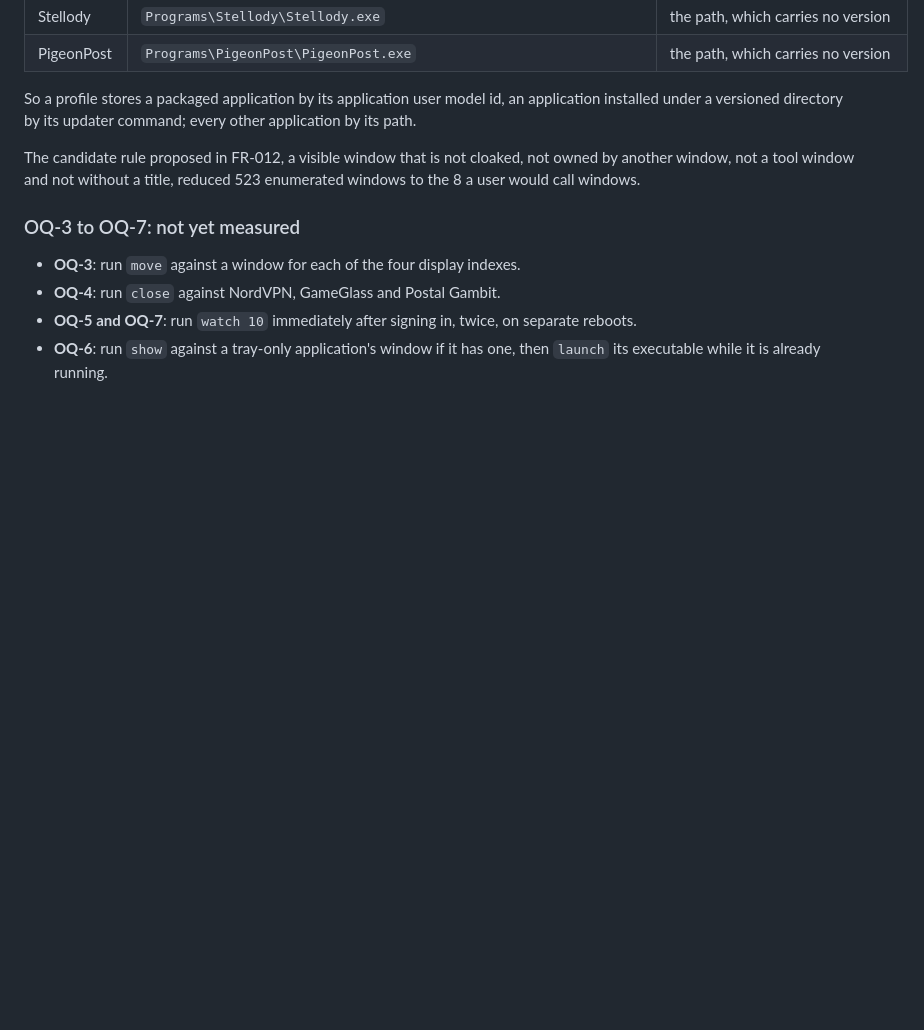
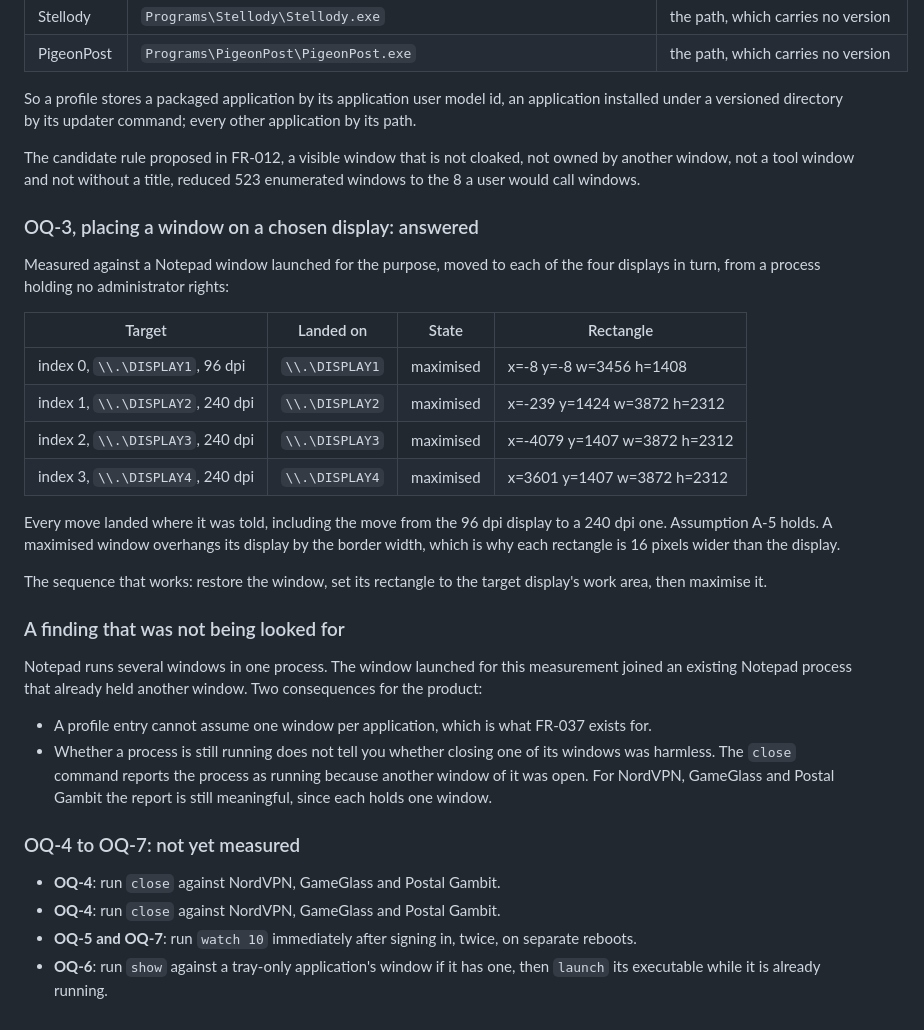
Before and after one commit to oernster/ScreenState, a Markdown page: spike/README.md, the part around the change. Rendered like a GitHub page; blank space fills up the shorter version.

```diff
--- a/spike/README.md
+++ b/spike/README.md
@@ -77,9 +77,42 @@ The candidate rule proposed in FR-012, a visible window that is not cloaked,
 not owned by another window, not a tool window and not without a title, reduced
 523 enumerated windows to the 8 a user would call windows.
 
-### OQ-3 to OQ-7: not yet measured
+### OQ-3, placing a window on a chosen display: answered
 
-- **OQ-3**: run `move` against a window for each of the four display indexes.
+Measured against a Notepad window launched for the purpose, moved to each of
+the four displays in turn, from a process holding no administrator rights:
+
+| Target | Landed on | State | Rectangle |
+|---|---|---|---|
+| index 0, `\\.\DISPLAY1`, 96 dpi | `\\.\DISPLAY1` | maximised | x=-8 y=-8 w=3456 h=1408 |
+| index 1, `\\.\DISPLAY2`, 240 dpi | `\\.\DISPLAY2` | maximised | x=-239 y=1424 w=3872 h=2312 |
+| index 2, `\\.\DISPLAY3`, 240 dpi | `\\.\DISPLAY3` | maximised | x=-4079 y=1407 w=3872 h=2312 |
+| index 3, `\\.\DISPLAY4`, 240 dpi | `\\.\DISPLAY4` | maximised | x=3601 y=1407 w=3872 h=2312 |
+
+Every move landed where it was told, including the move from the 96 dpi display
+to a 240 dpi one. Assumption A-5 holds. A maximised window overhangs its
+display by the border width, which is why each rectangle is 16 pixels wider
+than the display.
+
+The sequence that works: restore the window, set its rectangle to the target
+display's work area, then maximise it.
+
+### A finding that was not being looked for
+
+Notepad runs several windows in one process. The window launched for this
+measurement joined an existing Notepad process that already held another
+window. Two consequences for the product:
+
+- A profile entry cannot assume one window per application, which is what
+  FR-037 exists for.
+- Whether a process is still running does not tell you whether closing one of
+  its windows was harmless. The `close` command reports the process as running
+  because another window of it was open. For NordVPN, GameGlass and Postal
+  Gambit the report is still meaningful, since each holds one window.
+
+### OQ-4 to OQ-7: not yet measured
+
+- **OQ-4**: run `close` against NordVPN, GameGlass and Postal Gambit.
 - **OQ-4**: run `close` against NordVPN, GameGlass and Postal Gambit.
 - **OQ-5 and OQ-7**: run `watch 10` immediately after signing in, twice, on
   separate reboots.
```
